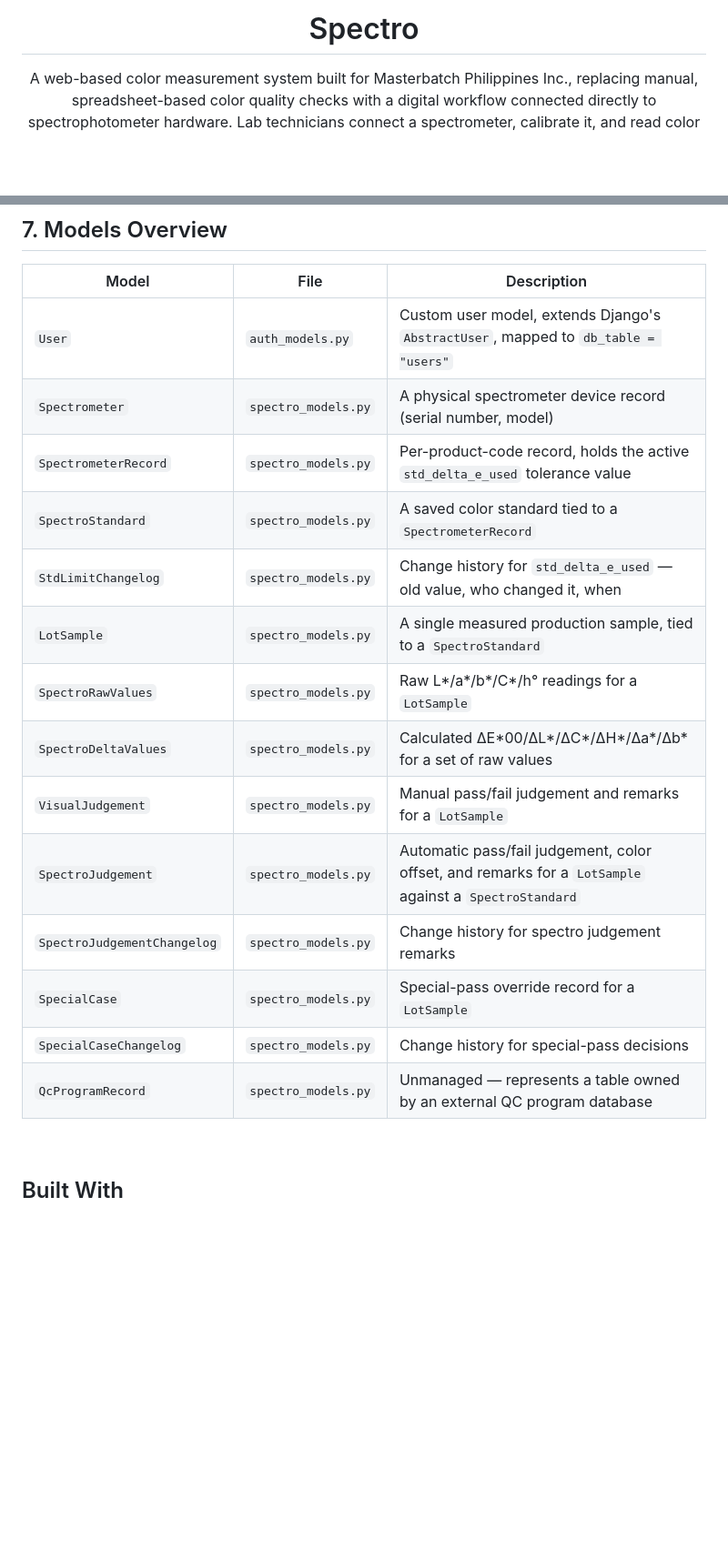
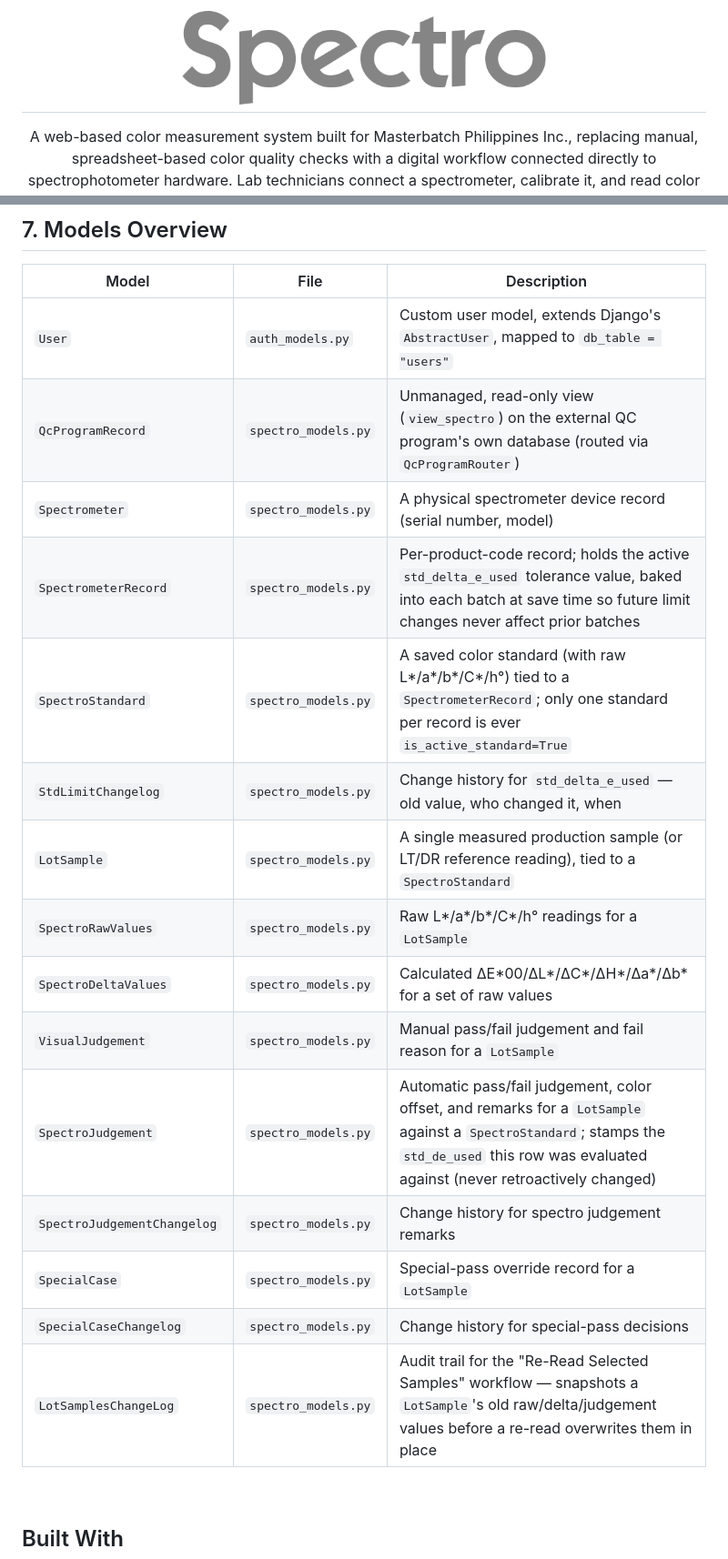
Before and after one commit to Masterbatch-Philippines-Inc/Spectro, a Markdown page: README.md, 2 parts joined by grey strips. Shown at 91% size. Drawn GitHub-style; pictures changed too: static/img/spectro.png (added); blank space fills up the shorter version.

Commit message:
update: readme and fonts

```diff
--- a/README.md
+++ b/README.md
@@ -1,5 +1,5 @@
 <div align="center">
 
-  # Spectro
+  # <img src="./static/img/spectro.png" alt="Header" width="400">
 
   A web-based color measurement system built for Masterbatch Philippines Inc., replacing manual, spreadsheet-based color quality checks with a digital workflow connected directly to spectrophotometer hardware. Lab technicians connect a spectrometer, calibrate it, and read color measurements from production samples straight from their browser, each sample is automatically compared against its approved color standard to determine a pass/fail result, with every reading, standard, and judgement stored centrally for the Laboratory Department to review.
@@ -311,19 +320,20 @@ python manage.py collectstatic --noinput --ignore=input.css --ignore=design-toke
 | Model | File | Description |
 |---|---|---|
 | `User` | `auth_models.py` | Custom user model, extends Django's `AbstractUser`, mapped to `db_table = "users"` |
+| `QcProgramRecord` | `spectro_models.py` | Unmanaged, read-only view (`view_spectro`) on the external QC program's own database (routed via `QcProgramRouter`) |
 | `Spectrometer` | `spectro_models.py` | A physical spectrometer device record (serial number, model) |
-| `SpectrometerRecord` | `spectro_models.py` | Per-product-code record, holds the active `std_delta_e_used` tolerance value |
-| `SpectroStandard` | `spectro_models.py` | A saved color standard tied to a `SpectrometerRecord` |
+| `SpectrometerRecord` | `spectro_models.py` | Per-product-code record; holds the active `std_delta_e_used` tolerance value, baked into each batch at save time so future limit changes never affect prior batches |
+| `SpectroStandard` | `spectro_models.py` | A saved color standard (with raw L\*/a\*/b\*/C\*/h°) tied to a `SpectrometerRecord`; only one standard per record is ever `is_active_standard=True` |
 | `StdLimitChangelog` | `spectro_models.py` | Change history for `std_delta_e_used` — old value, who changed it, when |
-| `LotSample` | `spectro_models.py` | A single measured production sample, tied to a `SpectroStandard` |
+| `LotSample` | `spectro_models.py` | A single measured production sample (or LT/DR reference reading), tied to a `SpectroStandard` |
 | `SpectroRawValues` | `spectro_models.py` | Raw L\*/a\*/b\*/C\*/h° readings for a `LotSample` |
 | `SpectroDeltaValues` | `spectro_models.py` | Calculated ΔE\*00/ΔL\*/ΔC\*/ΔH\*/Δa\*/Δb\* for a set of raw values |
-| `VisualJudgement` | `spectro_models.py` | Manual pass/fail judgement and remarks for a `LotSample` |
-| `SpectroJudgement` | `spectro_models.py` | Automatic pass/fail judgement, color offset, and remarks for a `LotSample` against a `SpectroStandard` |
+| `VisualJudgement` | `spectro_models.py` | Manual pass/fail judgement and fail reason for a `LotSample` |
+| `SpectroJudgement` | `spectro_models.py` | Automatic pass/fail judgement, color offset, and remarks for a `LotSample` against a `SpectroStandard`; stamps the `std_de_used` this row was evaluated against (never retroactively changed) |
 | `SpectroJudgementChangelog` | `spectro_models.py` | Change history for spectro judgement remarks |
 | `SpecialCase` | `spectro_models.py` | Special-pass override record for a `LotSample` |
 | `SpecialCaseChangelog` | `spectro_models.py` | Change history for special-pass decisions |
-| `QcProgramRecord` | `spectro_models.py` | Unmanaged — represents a table owned by an external QC program database |
+| `LotSamplesChangeLog` | `spectro_models.py` | Audit trail for the "Re-Read Selected Samples" workflow — snapshots a `LotSample`'s old raw/delta/judgement values before a re-read overwrites them in place |
 
 <br>
 
```
Also changed, not shown: other parts of README.md (+9 -0 lines), 3 other files.
